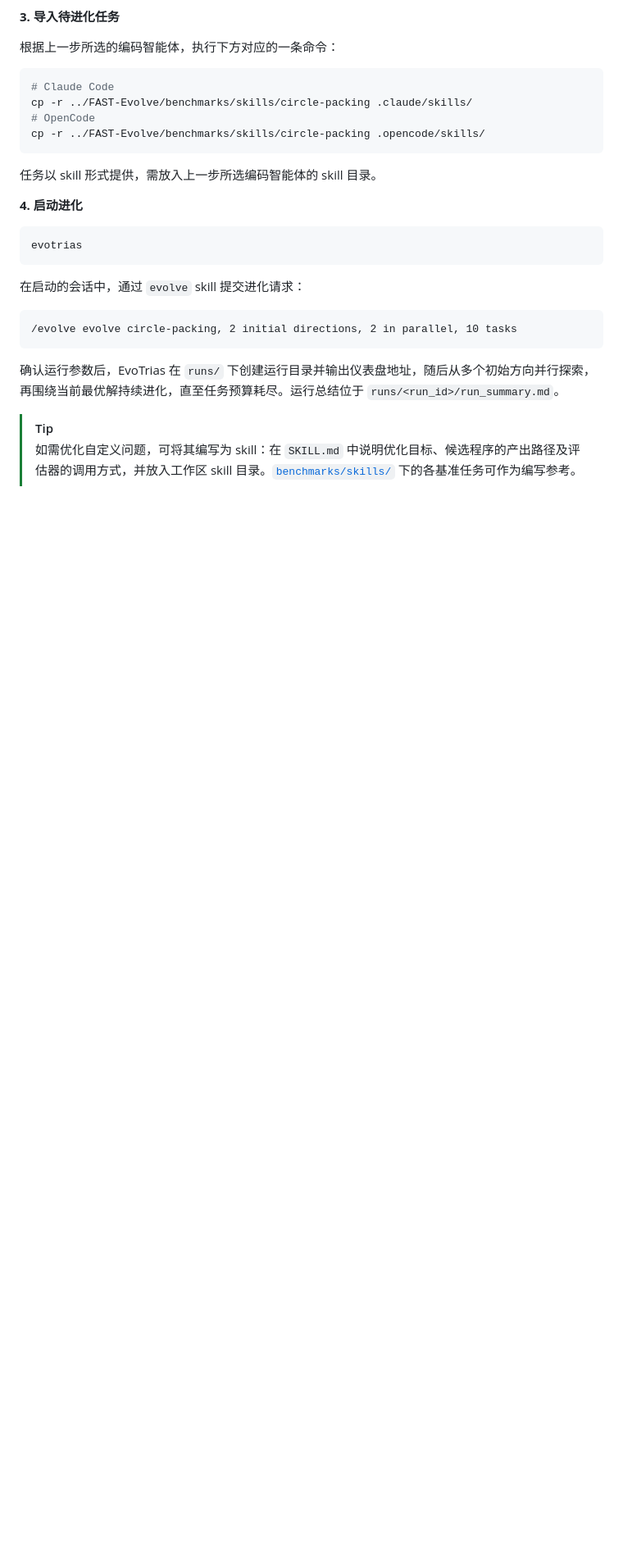
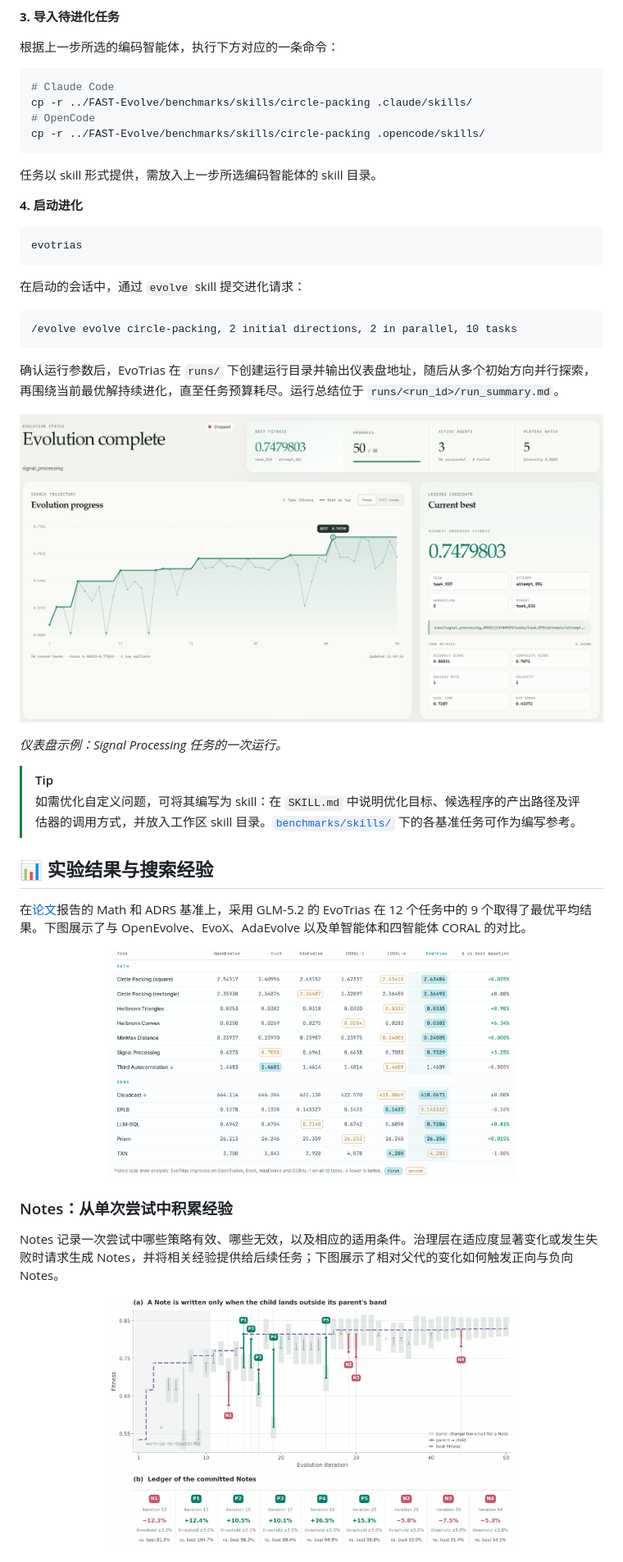
Before and after one commit to openJiuwen-ai/FAST-Evolve, a Markdown page: evo_trias/README.zh.md, the part around one of its changes. Shown at 82% size. GitHub-like rendering; pictures changed too: assets/evotrias-dashboard.png (added), assets/evotrias-notes.png (added), assets/evotrias-results.png (added); blank space fills up the shorter version.

```diff
--- a/evo_trias/README.zh.md
+++ b/evo_trias/README.zh.md
@@ -110,5 +112,26 @@ evotrias
 
 确认运行参数后，EvoTrias 在 `runs/` 下创建运行目录并输出仪表盘地址，随后从多个初始方向并行探索，再围绕当前最优解持续进化，直至任务预算耗尽。运行总结位于 `runs/<run_id>/run_summary.md`。
 
+![EvoTrias 仪表盘展示 Signal Processing 任务的运行情况](../assets/evotrias-dashboard.png)
+
+*仪表盘示例：Signal Processing 任务的一次运行。*
+
 > [!TIP]
 > 如需优化自定义问题，可将其编写为 skill：在 `SKILL.md` 中说明优化目标、候选程序的产出路径及评估器的调用方式，并放入工作区 skill 目录。[`benchmarks/skills/`](../benchmarks/skills/) 下的各基准任务可作为编写参考。
+
+## 📊 实验结果与搜索经验
+
+在[论文](https://arxiv.org/abs/2611.15309)报告的 Math 和 ADRS 基准上，采用 GLM-5.2 的 EvoTrias 在 12 个任务中的 9 个取得了最优平均结果。下图展示了与 OpenEvolve、EvoX、AdaEvolve 以及单智能体和四智能体 CORAL 的对比。
+
+<p align="center">
+  <img src="../assets/evotrias-results.png" alt="GLM-5.2 下 Math 和 ADRS 基准的平均结果" width="70%">
+</p>
+
+### Notes：从单次尝试中积累经验
+
+Notes 记录一次尝试中哪些策略有效、哪些无效，以及相应的适用条件。治理层在适应度显著变化或发生失败时请求生成 Notes，并将相关经验提供给后续任务；下图展示了相对父代的变化如何触发正向与负向 Notes。
+
+<p align="center">
+  <img src="../assets/evotrias-notes.png" alt="进化过程中正向与负向 Notes 的触发示例" width="70%">
+</p>
+
```
Also changed, not shown: other parts of evo_trias/README.zh.md (+14 -5 lines), evo_trias/README.md (+35 -5 lines), assets/evotrias-meta-guidance.png (added).
